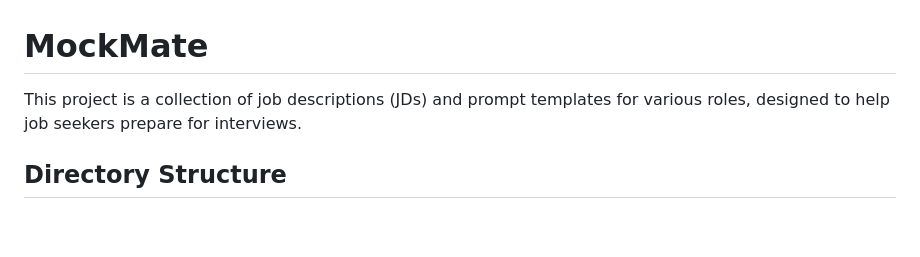
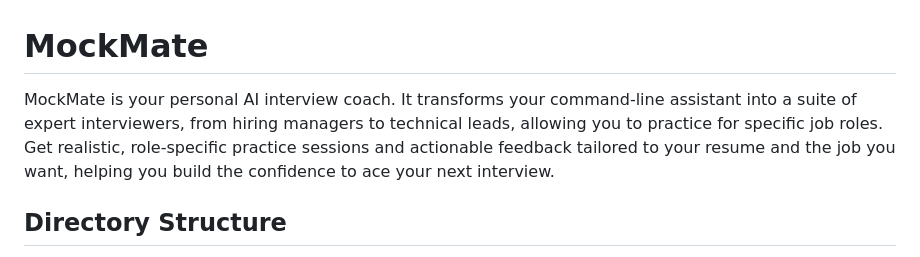
Before and after one commit to Jujarevinayaka/MockMate, a Markdown page: README.md, the part around the change. Rendered like a GitHub page; blank space fills up the shorter version.

Commit message:
Update the README to have the correct description.

```diff
--- a/README.md
+++ b/README.md
@@ -1,6 +1,6 @@
 # MockMate
 
-This project is a collection of job descriptions (JDs) and prompt templates for various roles, designed to help job seekers prepare for interviews.
+MockMate is your personal AI interview coach. It transforms your command-line assistant into a suite of expert interviewers, from hiring managers to technical leads, allowing you to practice for specific job roles. Get realistic, role-specific practice sessions and actionable feedback tailored to your resume and the job you want, helping you build the confidence to ace your next interview.
 
 ## Directory Structure
 
```
